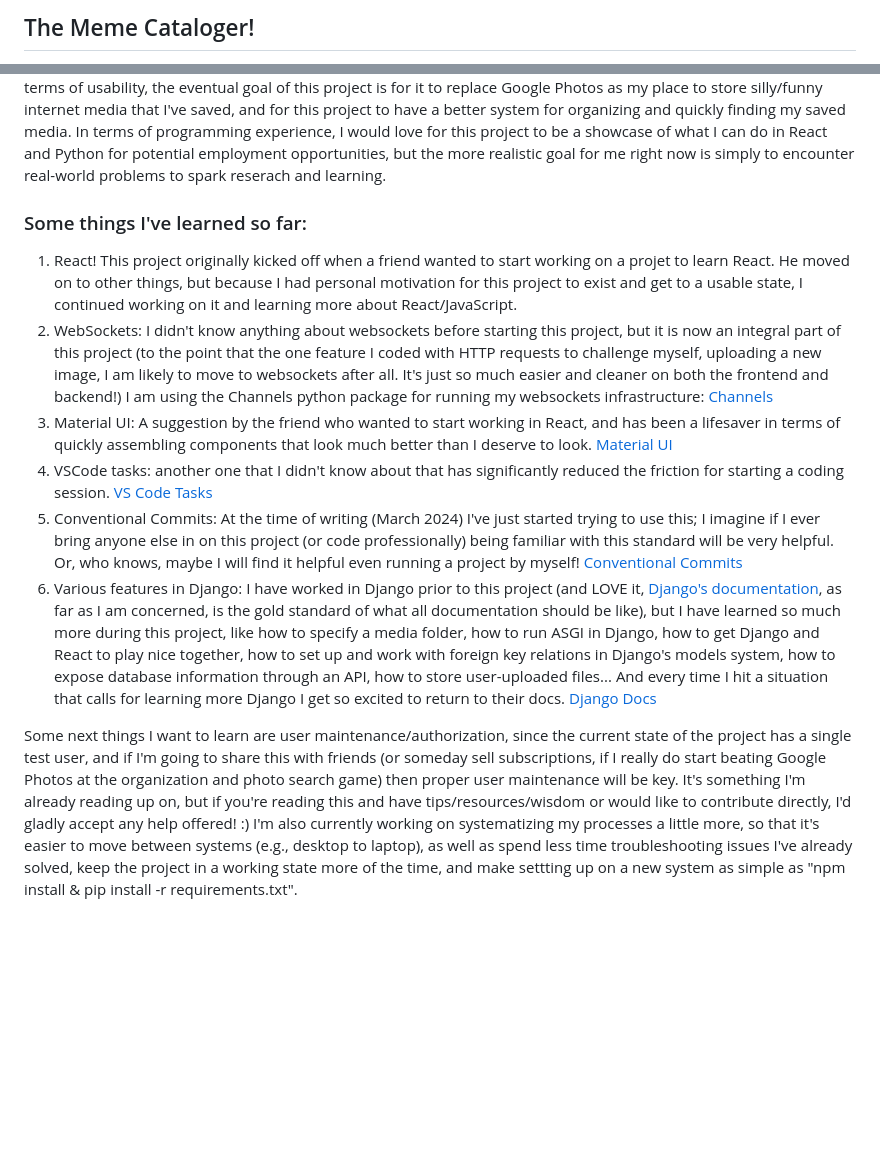
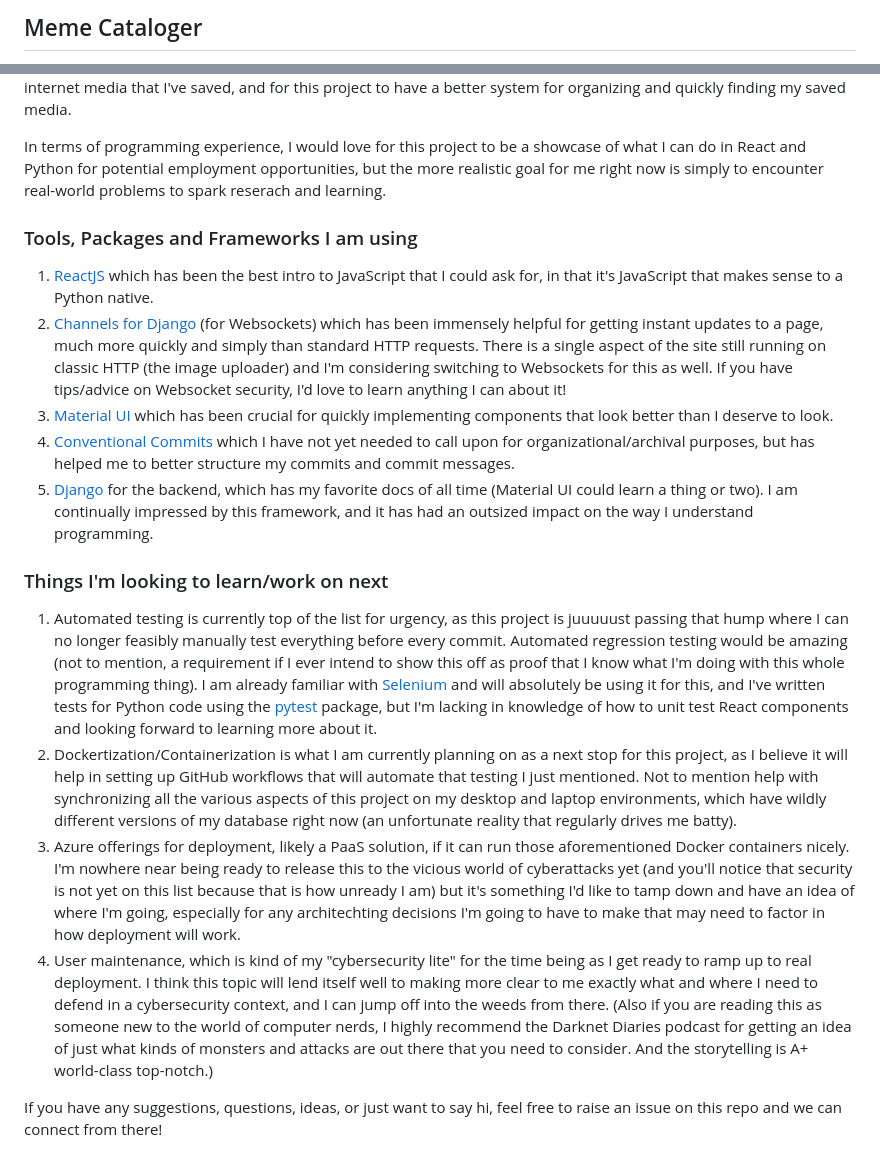
Before and after one commit to codyswanner/Meme-Cataloger, a Markdown page: README.md, 2 parts joined by grey strips. Rendered like a GitHub page; blank space fills up the shorter version.

Commit message:
docs(Readme): Update Readme

```diff
--- a/README.md
+++ b/README.md
@@ -1,2 +1,2 @@
-## The Meme Cataloger!
+## Meme Cataloger
 
@@ -4,14 +5,18 @@ This is a project I am working on by myself with the goals of (1) creating somet
 In terms of usability, the eventual goal of this project is for it to replace Google Photos as my place to store silly/funny internet media that I've saved, and for this project to have a better system for organizing and quickly finding my saved media.
+
 In terms of programming experience, I would love for this project to be a showcase of what I can do in React and Python for potential employment opportunities, but the more realistic goal for me right now is simply to encounter real-world problems to spark reserach and learning.
 
-### Some things I've learned so far:
- 1. React!  This project originally kicked off when a friend wanted to start working on a projet to learn React.  He moved on to other things, but because I had personal motivation for this project to exist and get to a usable state, I continued working on it and learning more about React/JavaScript.
- 2. WebSockets: I didn't know anything about websockets before starting this project, but it is now an integral part of this project (to the point that the one feature I coded with HTTP requests to challenge myself, uploading a new image, I am likely to move to websockets after all.  It's just so much easier and cleaner on both the frontend and backend!)
-  I am using the Channels python package for running my websockets infrastructure: [Channels](channels.readthedocs.io)
- 4. Material UI: A suggestion by the friend who wanted to start working in React, and has been a lifesaver in terms of quickly assembling components that look much better than I deserve to look.  [Material UI](mui.com/material-ui/)
- 5. VSCode tasks: another one that I didn't know about that has significantly reduced the friction for starting a coding session.  [VS Code Tasks](code.visualstudio.com/docs/editor/tasks)
- 6. Conventional Commits: At the time of writing (March 2024) I've just started trying to use this; I imagine if I ever bring anyone else in on this project (or code professionally) being familiar with this standard will be very helpful.  Or, who knows, maybe I will find it helpful even running a project by myself! [Conventional Commits](conventionalcommits.org)
- 7. Various features in Django: I have worked in Django prior to this project (and LOVE it, [Django's documentation](docs.djangoproject.com), as far as I am concerned, is the gold standard of what all documentation should be like), but I have learned so much more during this project, like how to specify a media folder, how to run ASGI in Django, how to get Django and React to play nice together, how to set up and work with foreign key relations in Django's models system, how to expose database information through an API, how to store user-uploaded files... And every time I hit a situation that calls for learning more Django I get so excited to return to their docs.  [Django Docs](docs.djangoproject.com)
+### Tools, Packages and Frameworks I am using
+ 1. [ReactJS](https://react.dev/) which has been the best intro to JavaScript that I could ask for, in that it's JavaScript that makes sense to a Python native.
+ 2. [Channels for Django](https://channels.readthedocs.io/en/latest/) (for Websockets) which has been immensely helpful for getting instant updates to a page, much more quickly and simply than standard HTTP requests.  There is a single aspect of the site still running on classic HTTP (the image uploader) and I'm considering switching to Websockets for this as well.  If you have tips/advice on Websocket security, I'd love to learn anything I can about it!
+ 3. [Material UI](https://mui.com/material-ui/getting-started/) which has been crucial for quickly implementing components that look better than I deserve to look.
+ 4. [Conventional Commits](conventionalcommits.org) which I have not yet needed to call upon for organizational/archival purposes, but has helped me to better structure my commits and commit messages.
+ 7. [Django](docs.djangoproject.com) for the backend, which has my favorite docs of all time (Material UI could learn a thing or two).  I am continually impressed by this framework, and it has had an outsized impact on the way I understand programming.
 
-Some next things I want to learn are user maintenance/authorization, since the current state of the project has a single test user, and if I'm going to share this with friends (or someday sell subscriptions, if I really do start beating Google Photos at the organization and photo search game) then proper user maintenance will be key.  It's something I'm already reading up on, but if you're reading this and have tips/resources/wisdom or would like to contribute directly, I'd gladly accept any help offered! :)
-I'm also currently working on systematizing my processes a little more, so that it's easier to move between systems (e.g., desktop to laptop), as well as spend less time troubleshooting issues I've already solved, keep the project in a working state more of the time, and make settting up on a new system as simple as "npm install & pip install -r requirements.txt".
+### Things I'm looking to learn/work on next
+ 1. Automated testing is currently top of the list for urgency, as this project is juuuuust passing that hump where I can no longer feasibly manually test everything before every commit.  Automated regression testing would be amazing (not to mention, a requirement if I ever intend to show this off as proof that I know what I'm doing with this whole programming thing).  I am already familiar with [Selenium](https://selenium-python.readthedocs.io/) and will absolutely be using it for this, and I've written tests for Python code using the [pytest](https://docs.pytest.org/en/8.2.x/) package, but I'm lacking in knowledge of how to unit test React components and looking forward to learning more about it.
+ 2. Dockertization/Containerization is what I am currently planning on as a next stop for this project, as I believe it will help in setting up GitHub workflows that will automate that testing I just mentioned.  Not to mention help with synchronizing all the various aspects of this project on my desktop and laptop environments, which have wildly different versions of my database right now (an unfortunate reality that regularly drives me batty).
+ 3. Azure offerings for deployment, likely a PaaS solution, if it can run those aforementioned Docker containers nicely.  I'm nowhere near being ready to release this to the vicious world of cyberattacks yet (and you'll notice that security is not yet on this list because that is how unready I am) but it's something I'd like to tamp down and have an idea of where I'm going, especially for any architechting decisions I'm going to have to make that may need to factor in how deployment will work.
+ 4. User maintenance, which is kind of my "cybersecurity lite" for the time being as I get ready to ramp up to real deployment.  I think this topic will lend itself well to making more clear to me exactly what and where I need to defend in a cybersecurity context, and I can jump off into the weeds from there.  (Also if you are reading this as someone new to the world of computer nerds, I highly recommend the Darknet Diaries podcast for getting an idea of just what kinds of monsters and attacks are out there that you need to consider.  And the storytelling is A+ world-class top-notch.)
+
+If you have any suggestions, questions, ideas, or just want to say hi, feel free to raise an issue on this repo and we can connect from there!
```
Also changed, not shown: other parts of README.md (+2 -1 lines).
